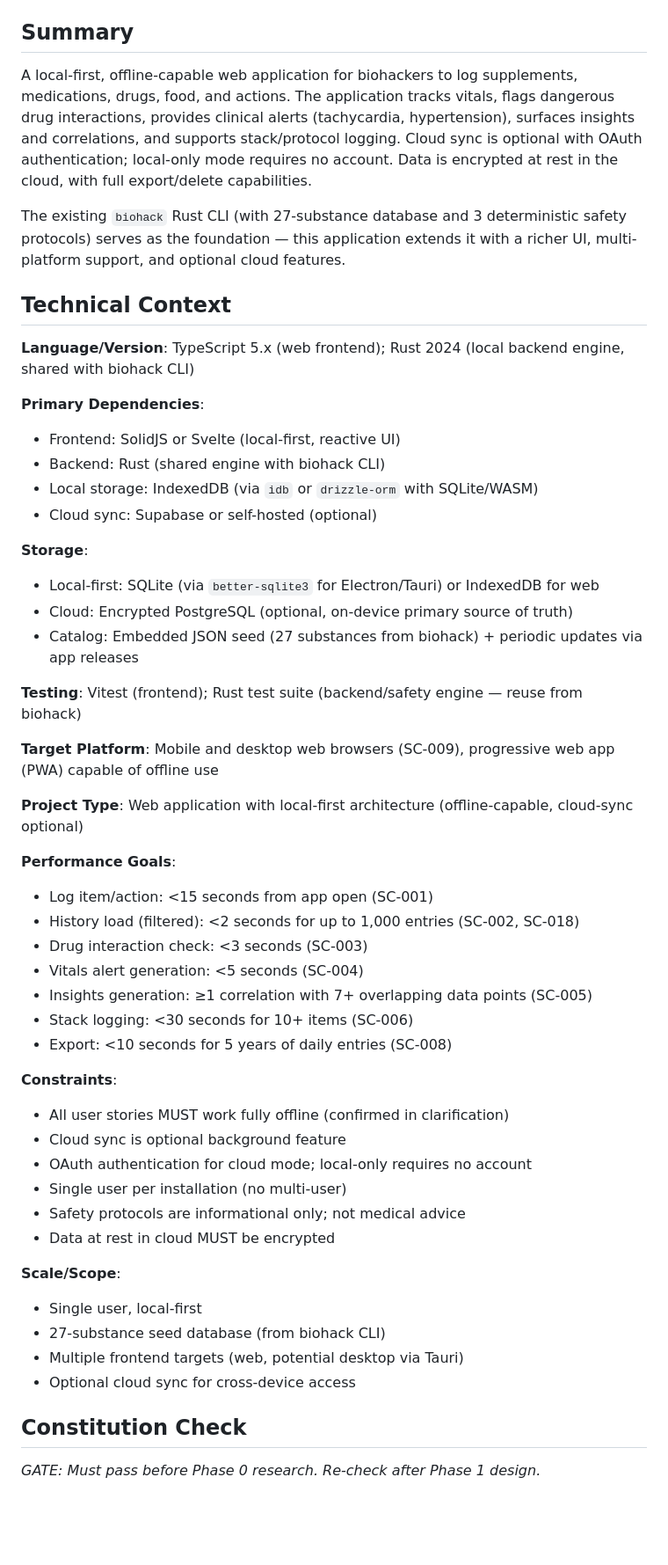
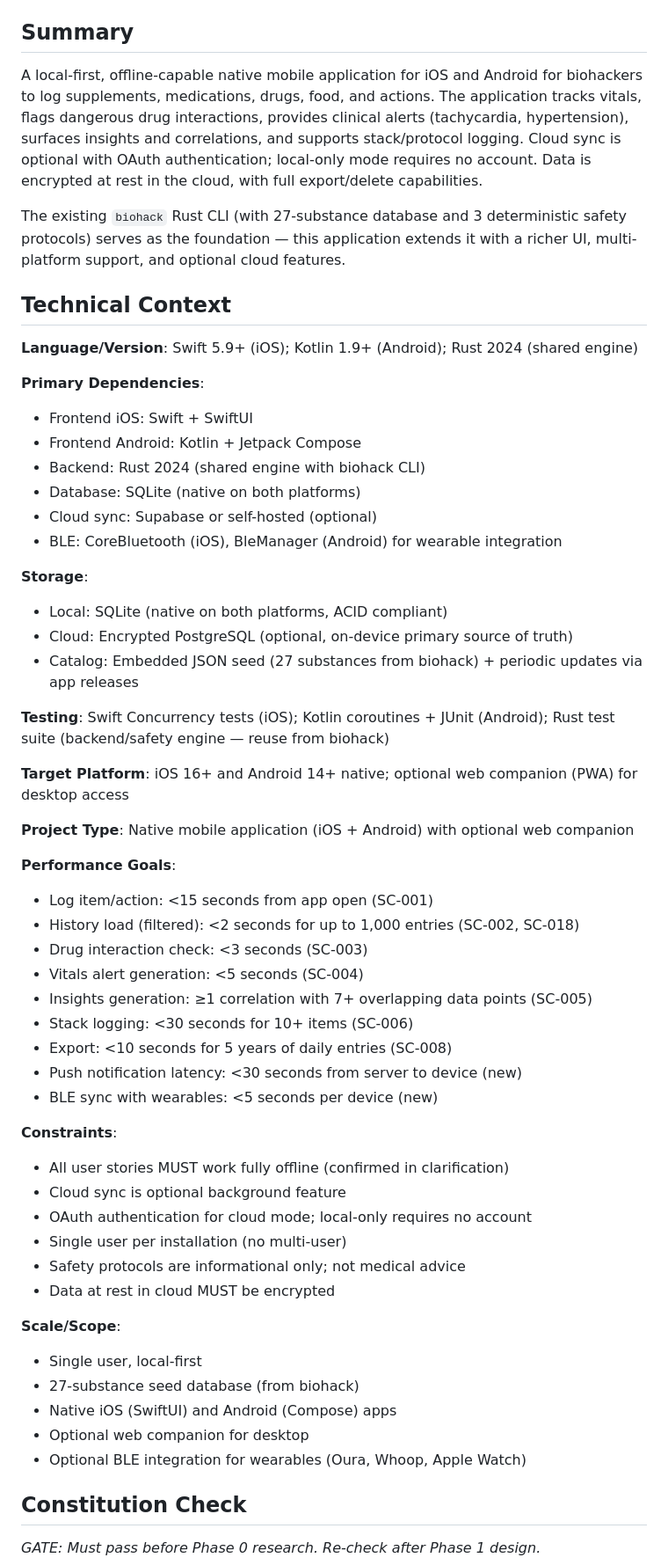
Before and after one commit to s-k-y-h-i-g-h/biohack2, a Markdown page: specs/001-biohacker-tracking-platform/plan.md, the part around one of its changes. Shown at 88% size. Rendered like a GitHub page; blank space fills up the shorter version.

```diff
--- a/specs/001-biohacker-tracking-platform/plan.md
+++ b/specs/001-biohacker-tracking-platform/plan.md
@@ -6,30 +6,32 @@
 
 ## Summary
 
-A local-first, offline-capable web application for biohackers to log supplements, medications, drugs, food, and actions. The application tracks vitals, flags dangerous drug interactions, provides clinical alerts (tachycardia, hypertension), surfaces insights and correlations, and supports stack/protocol logging. Cloud sync is optional with OAuth authentication; local-only mode requires no account. Data is encrypted at rest in the cloud, with full export/delete capabilities.
+A local-first, offline-capable native mobile application for iOS and Android for biohackers to log supplements, medications, drugs, food, and actions. The application tracks vitals, flags dangerous drug interactions, provides clinical alerts (tachycardia, hypertension), surfaces insights and correlations, and supports stack/protocol logging. Cloud sync is optional with OAuth authentication; local-only mode requires no account. Data is encrypted at rest in the cloud, with full export/delete capabilities.
 
 The existing `biohack` Rust CLI (with 27-substance database and 3 deterministic safety protocols) serves as the foundation — this application extends it with a richer UI, multi-platform support, and optional cloud features.
 
 ## Technical Context
 
-**Language/Version**: TypeScript 5.x (web frontend); Rust 2024 (local backend engine, shared with biohack CLI)
+**Language/Version**: Swift 5.9+ (iOS); Kotlin 1.9+ (Android); Rust 2024 (shared engine)
 
 **Primary Dependencies**:
-- Frontend: SolidJS or Svelte (local-first, reactive UI)
-- Backend: Rust (shared engine with biohack CLI)
-- Local storage: IndexedDB (via `idb` or `drizzle-orm` with SQLite/WASM)
+- Frontend iOS: Swift + SwiftUI
+- Frontend Android: Kotlin + Jetpack Compose
+- Backend: Rust 2024 (shared engine with biohack CLI)
+- Database: SQLite (native on both platforms)
 - Cloud sync: Supabase or self-hosted (optional)
+- BLE: CoreBluetooth (iOS), BleManager (Android) for wearable integration
 
 **Storage**:
-- Local-first: SQLite (via `better-sqlite3` for Electron/Tauri) or IndexedDB for web
+- Local: SQLite (native on both platforms, ACID compliant)
 - Cloud: Encrypted PostgreSQL (optional, on-device primary source of truth)
 - Catalog: Embedded JSON seed (27 substances from biohack) + periodic updates via app releases
 
-**Testing**: Vitest (frontend); Rust test suite (backend/safety engine — reuse from biohack)
+**Testing**: Swift Concurrency tests (iOS); Kotlin coroutines + JUnit (Android); Rust test suite (backend/safety engine — reuse from biohack)
 
-**Target Platform**: Mobile and desktop web browsers (SC-009), progressive web app (PWA) capable of offline use
+**Target Platform**: iOS 16+ and Android 14+ native; optional web companion (PWA) for desktop access
 
-**Project Type**: Web application with local-first architecture (offline-capable, cloud-sync optional)
+**Project Type**: Native mobile application (iOS + Android) with optional web companion
 
 **Performance Goals**:
 - Log item/action: <15 seconds from app open (SC-001)
@@ -39,6 +41,8 @@ The existing `biohack` Rust CLI (with 27-substance database and 3 deterministic
 - Insights generation: ≥1 correlation with 7+ overlapping data points (SC-005)
 - Stack logging: <30 seconds for 10+ items (SC-006)
 - Export: <10 seconds for 5 years of daily entries (SC-008)
+- Push notification latency: <30 seconds from server to device (new)
+- BLE sync with wearables: <5 seconds per device (new)
 
 **Constraints**:
 - All user stories MUST work fully offline (confirmed in clarification)
@@ -50,9 +54,10 @@ The existing `biohack` Rust CLI (with 27-substance database and 3 deterministic
 
 **Scale/Scope**:
 - Single user, local-first
-- 27-substance seed database (from biohack CLI)
-- Multiple frontend targets (web, potential desktop via Tauri)
-- Optional cloud sync for cross-device access
+- 27-substance seed database (from biohack)
+- Native iOS (SwiftUI) and Android (Compose) apps
+- Optional web companion for desktop
+- Optional BLE integration for wearables (Oura, Whoop, Apple Watch)
 
 ## Constitution Check
 
```
Also changed, not shown: other parts of specs/001-biohacker-tracking-platform/plan.md (+38 -13 lines).
